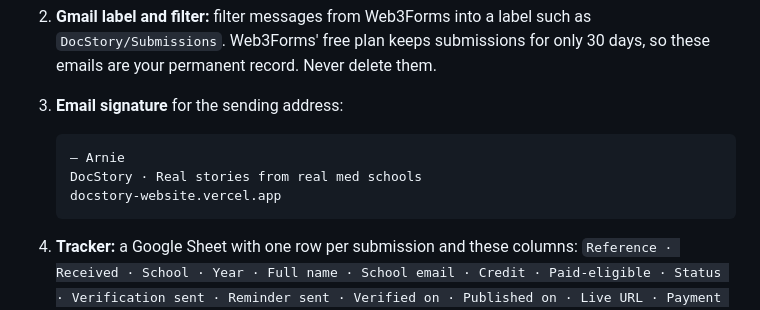
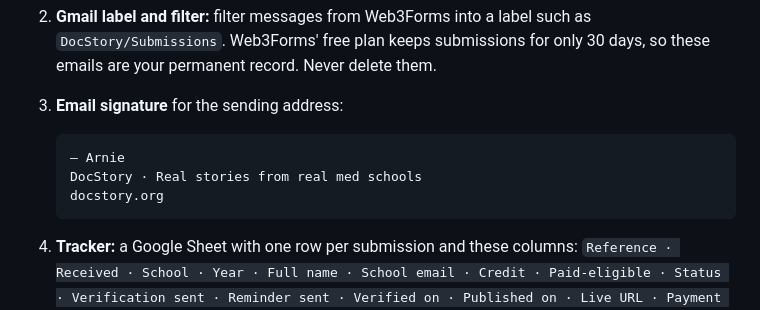
Before and after one commit to docstorycontact/docstory-website, a Markdown page: docs/contributor-playbook.md, the part around the change. GitHub-like rendering.

Commit message:
Playbook: signature points to docstory.org
Co-Authored-By: Claude Opus 5.5 <noreply@anthropic.com>

````diff
--- a/docs/contributor-playbook.md
+++ b/docs/contributor-playbook.md
@@ -44,7 +44,7 @@ Switch it a few days before outreach: Google snippets and cached link previews c
    ```
    — Arnie
    DocStory · Real stories from real med schools
-   docstory-website.vercel.app
+   docstory.org
    ```
 4. **Tracker:** a Google Sheet with one row per submission and these columns:
    `Reference · Received · School · Year · Full name · School email · Credit · Paid-eligible ·
````
